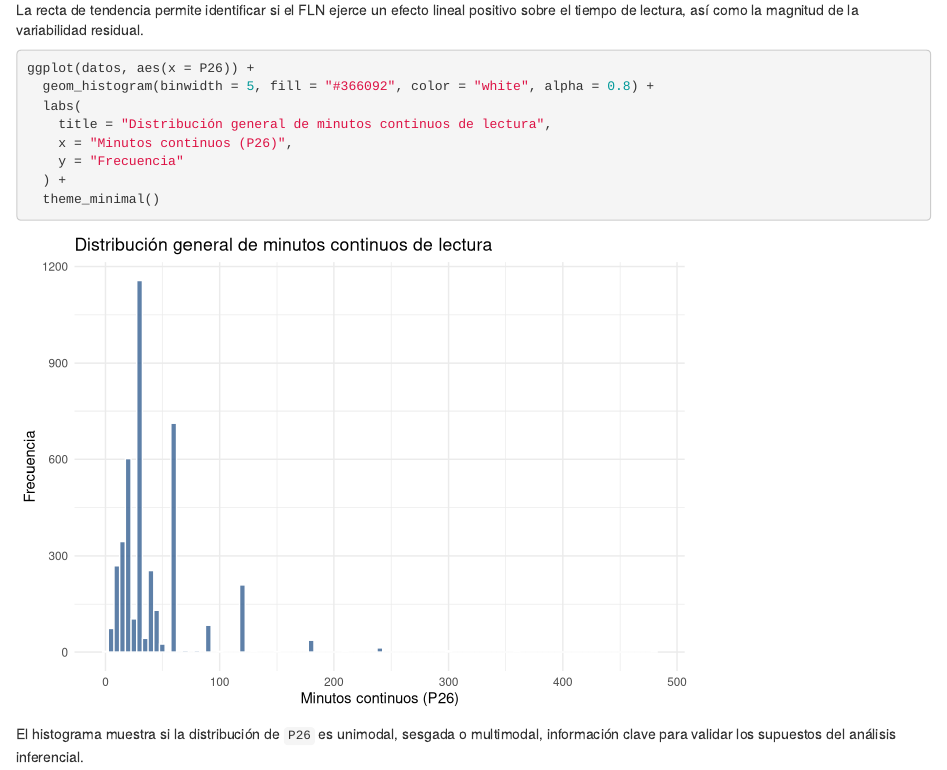
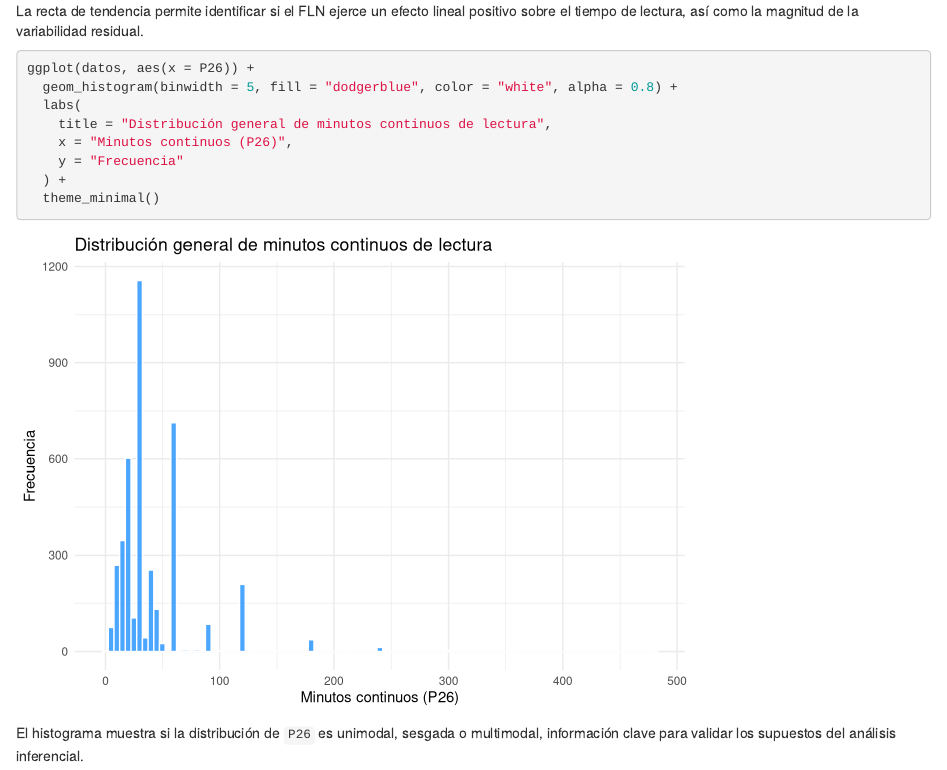
Before and after one commit to ffernandoruizz/retoestadistica, an R Markdown document (data/analisis_FLN_ALA.Rmd): the page in a window 1100 px wide, from 3300 px down before the commit and from 3200 px down after it, so that both start at the same text. Rendered offline with R 4.5, knitr and Pandoc, with nearby package versions.

Commit message:
minor stuff

````diff
--- a/data/analisis_FLN_ALA.Rmd
+++ b/data/analisis_FLN_ALA.Rmd
@@ -114,7 +112,7 @@ La recta de tendencia permite identificar si el FLN ejerce un efecto lineal posi
 
 ```{r histograma_p26}
 ggplot(datos, aes(x = P26)) +
-  geom_histogram(binwidth = 5, fill = "#366092", color = "white", alpha = 0.8) +
+  geom_histogram(binwidth = 5, fill = "dodgerblue", color = "white", alpha = 0.8) +
   labs(
     title = "Distribución general de minutos continuos de lectura",
     x = "Minutos continuos (P26)",
````
Also changed, not shown: data/analisis_FLN_ALA.Rmd (2 more changed lines).
